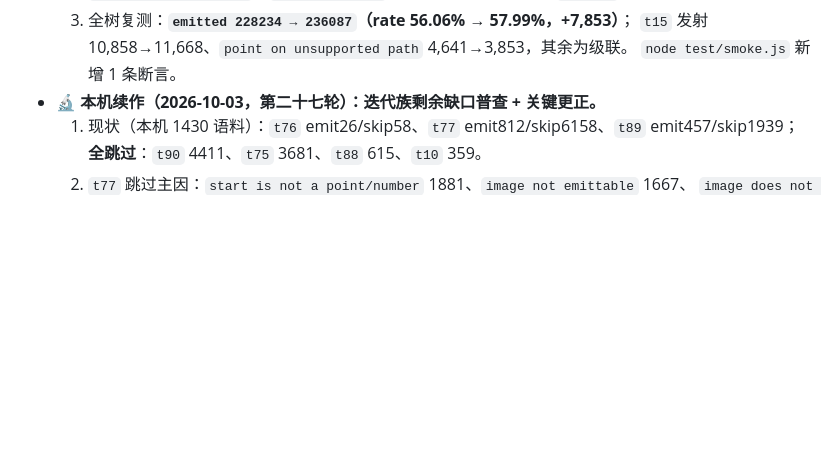
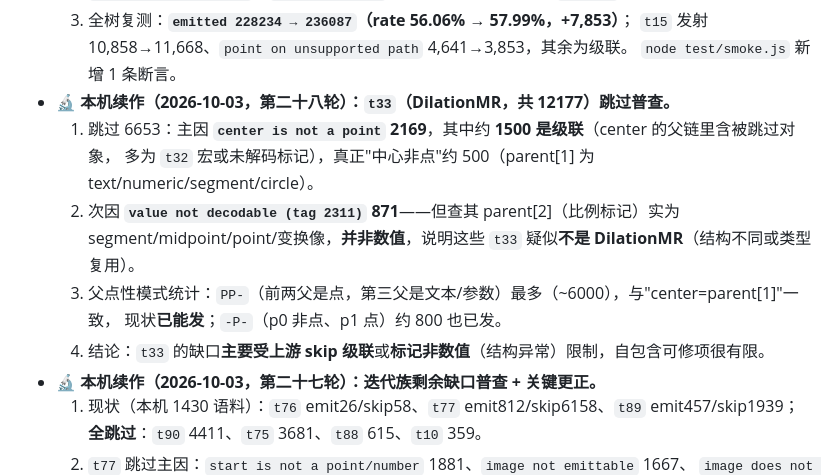
Before and after one commit to fangyujunaniwi/gsp2ggb, a Markdown page: HANDOFF.md, the part around the change. Drawn GitHub-style; blank space fills up the shorter version.

Commit message:
docs: t33 gap survey - mostly upstream cascade / non-numeric markers

```diff
--- a/HANDOFF.md
+++ b/HANDOFF.md
@@ -152,6 +152,14 @@
   3. 全树复测：**`emitted 228234 → 236087`（rate 56.06% → 57.99%，+7,853）**；
      `t15` 发射 10,858→11,668、`point on unsupported path` 4,641→3,853，其余为级联。
      `node test/smoke.js` 新增 1 条断言。
+- 🔬 **本机续作（2026-10-03，第二十八轮）：`t33`（DilationMR，共 12177）跳过普查。**
+  1. 跳过 6653：主因 **`center is not a point` 2169**，其中约 **1500 是级联**（center 的父链里含被跳过对象，
+     多为 `t32` 宏或未解码标记），真正"中心非点"约 500（parent[1] 为 text/numeric/segment/circle）。
+  2. 次因 **`value not decodable (tag 2311)` 871**——但查其 parent[2]（比例标记）实为
+     segment/midpoint/point/变换像，**并非数值**，说明这些 `t33` 疑似**不是 DilationMR**（结构不同或类型复用）。
+  3. 父点性模式统计：`PP-`（前两父是点，第三父是文本/参数）最多（~6000），与"center=parent[1]"一致，
+     现状**已能发**；`-P-`（p0 非点、p1 点）约 800 也已发。
+  4. 结论：`t33` 的缺口**主要受上游 skip 级联**或**标记非数值**（结构异常）限制，自包含可修项很有限。
 - 🔬 **本机续作（2026-10-03，第二十七轮）：迭代族剩余缺口普查 + 关键更正。**
   1. 现状（本机 1430 语料）：`t76` emit26/skip58、`t77` emit812/skip6158、`t89` emit457/skip1939；
      **全跳过**：`t90` 4411、`t75` 3681、`t88` 615、`t10` 359。
```
Also changed, not shown: TYPE_TABLE.md (+1 -1 lines).
